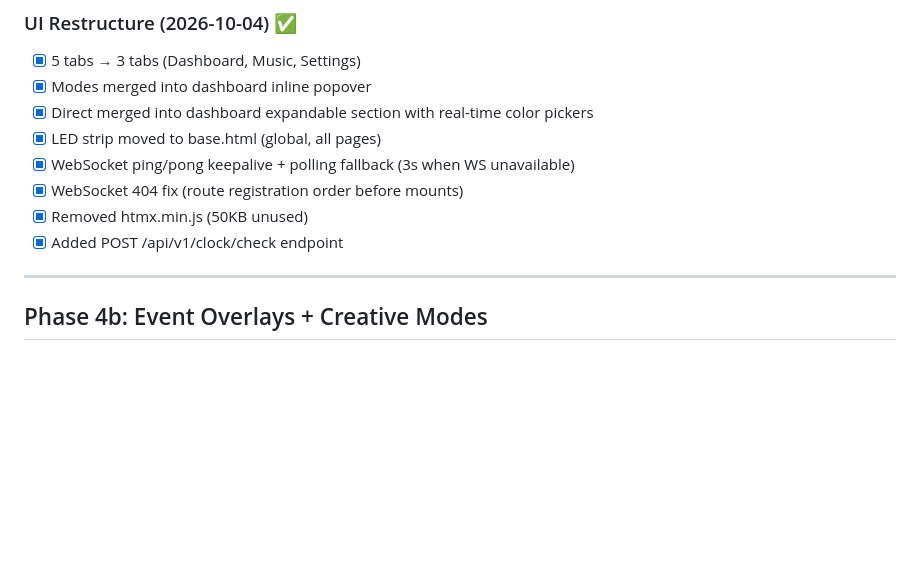
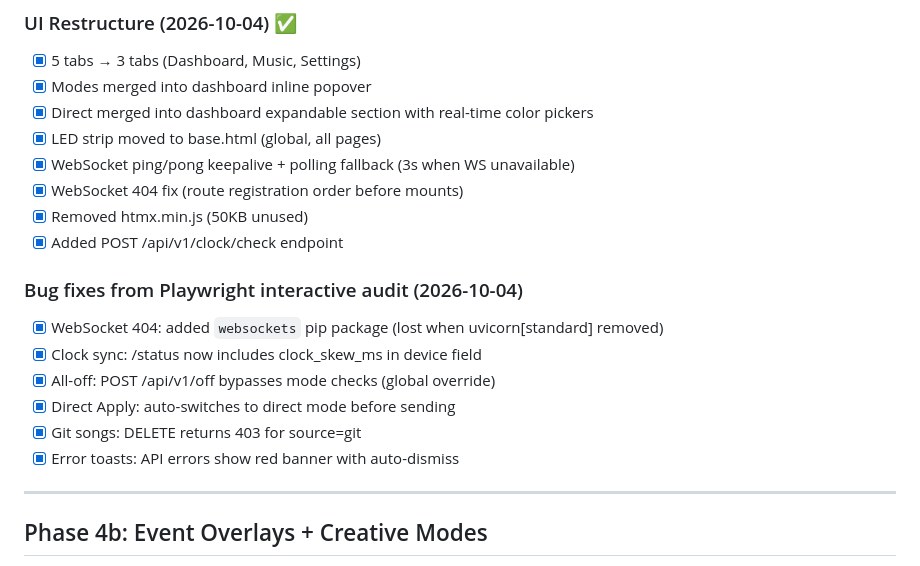
Before and after one commit to graybern/k8s-blinkstick, a Markdown page: TODO.md, the part around the change. Drawn GitHub-style; blank space fills up the shorter version.

Commit message:
Update docs: bug fixes from Playwright audit, /off endpoint, websockets pin
TODO: 6 bug fix items added under UI restructure section.
README: POST /off endpoint in API table, websockets 14.2 in version pins.

```diff
--- a/TODO.md
+++ b/TODO.md
@@ -171,6 +171,14 @@ mosquitto_pub -t blinkstick/cmd/octolet-control-2 -m \
 - [x] Removed htmx.min.js (50KB unused)
 - [x] Added POST /api/v1/clock/check endpoint
 
+### Bug fixes from Playwright interactive audit (2026-10-04)
+- [x] WebSocket 404: added `websockets` pip package (lost when uvicorn[standard] removed)
+- [x] Clock sync: /status now includes clock_skew_ms in device field
+- [x] All-off: POST /api/v1/off bypasses mode checks (global override)
+- [x] Direct Apply: auto-switches to direct mode before sending
+- [x] Git songs: DELETE returns 403 for source=git
+- [x] Error toasts: API errors show red banner with auto-dismiss
+
 ---
 
 ## Phase 4b: Event Overlays + Creative Modes
```
Also changed, not shown: README.md (+2 -0 lines).
